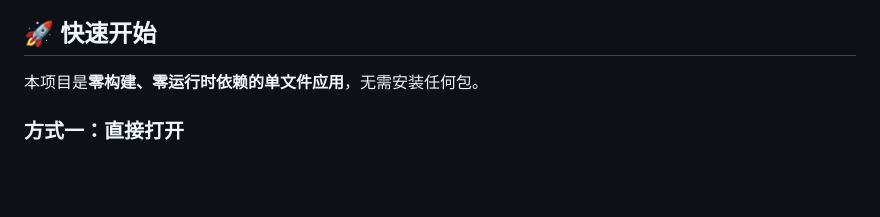
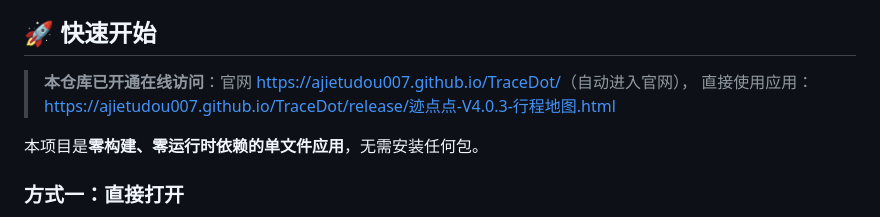
Before and after one commit to ajietudou007/TraceDot, a Markdown page: README.md, the part around the change. GitHub-like rendering; blank space fills up the shorter version.

Commit message:
README 补充在线访问地址

```diff
--- a/README.md
+++ b/README.md
@@ -47,6 +47,9 @@
 - **单文件零构建**：全部样式 / 脚本 / 票面底图 / 数据库以 Base64 / gzip 内嵌，双击即用；V4.0.0 起共享资源（html2canvas、机场库等）跨模块去重存储
 
 ## 🚀 快速开始
+
+> **本仓库已开通在线访问**：官网 <https://ajietudou007.github.io/TraceDot/>（自动进入官网），
+> 直接使用应用：<https://ajietudou007.github.io/TraceDot/release/迹点点-V4.0.3-行程地图.html>
 
 本项目是**零构建、零运行时依赖的单文件应用**，无需安装任何包。
 
```
